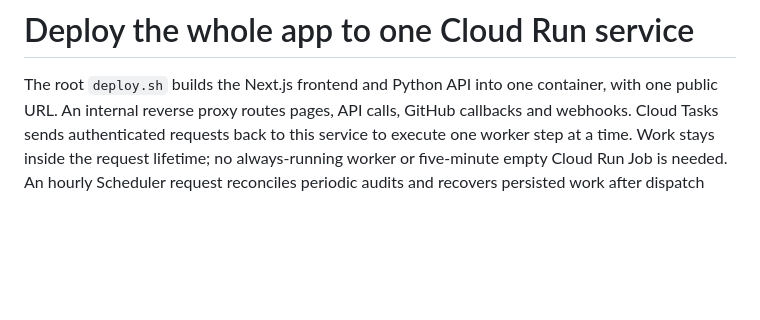
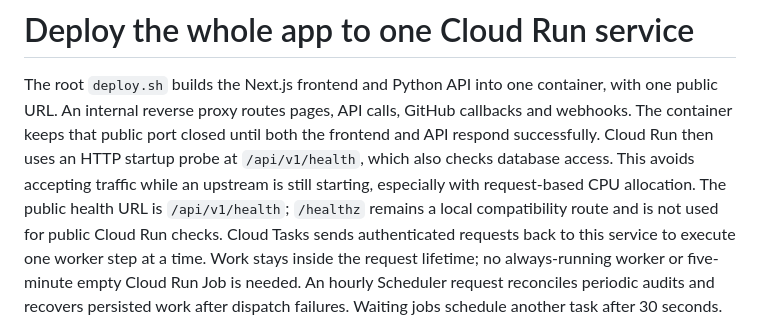
Before and after one commit to VistritPandey/SEO-Optimizer, a Markdown page: docs/single-service-deploy.md, the part around the change. Rendered like a GitHub page; blank space fills up the shorter version.

Commit message:
Explain coordinated container startup

```diff
--- a/docs/single-service-deploy.md
+++ b/docs/single-service-deploy.md
@@ -2,6 +2,11 @@
 
 The root `deploy.sh` builds the Next.js frontend and Python API into one container, with one
 public URL. An internal reverse proxy routes pages, API calls, GitHub callbacks and webhooks.
+The container keeps that public port closed until both the frontend and API respond successfully.
+Cloud Run then uses an HTTP startup probe at `/api/v1/health`, which also checks database access.
+This avoids accepting traffic while an upstream is still starting, especially with request-based
+CPU allocation. The public health URL is `/api/v1/health`; `/healthz` remains a local compatibility
+route and is not used for public Cloud Run checks.
 Cloud Tasks sends authenticated requests back to this service to execute one worker step at a
 time. Work stays inside the request lifetime; no always-running worker or five-minute empty
 Cloud Run Job is needed. An hourly Scheduler request reconciles periodic audits and recovers
```
